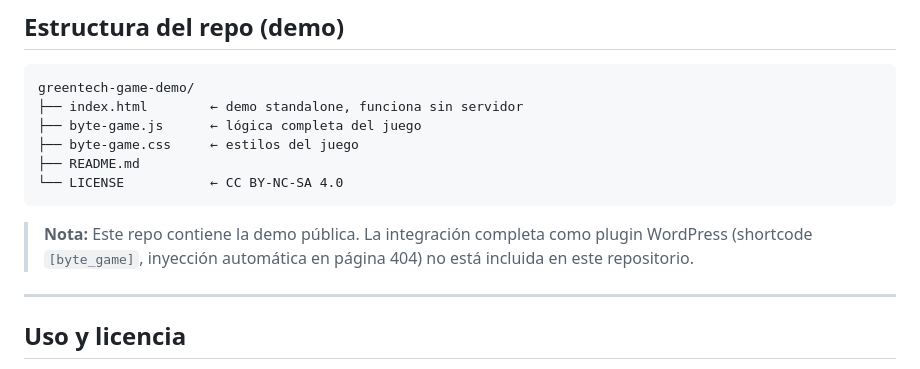
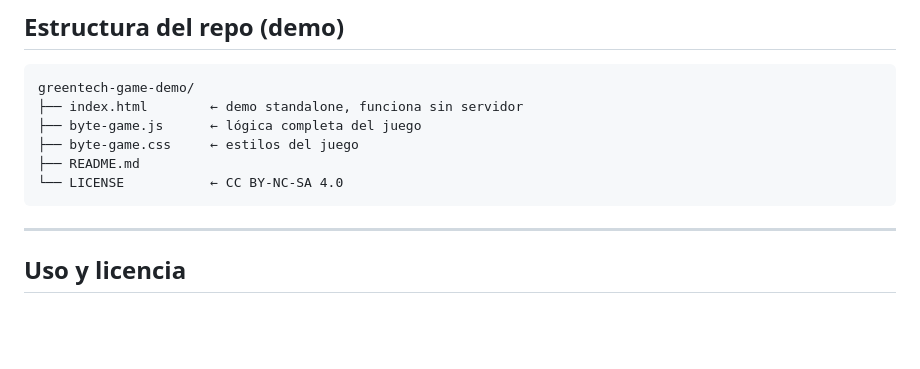
Before and after one commit to yelmartinezseo/greentech-game-demo, a Markdown page: README.md, the part around the change. Rendered like a GitHub page; blank space fills up the shorter version.

Commit message:
Quita la mencion al plugin WordPress: no existe ningun archivo de plugin en este repo
El README prometia una integracion completa como plugin (shortcode
[byte_game], inyeccion automatica en pagina 404) que nunca se publico
aqui ni en ningun otro repositorio -- la mencion quedaba huerfana.

Co-Authored-By: Claude Sonnet 5 <noreply@anthropic.com>

````diff
--- a/README.md
+++ b/README.md
@@ -52,8 +52,6 @@ greentech-game-demo/
 └── LICENSE           ← CC BY-NC-SA 4.0
 ```
 
-> **Nota:** Este repo contiene la demo pública. La integración completa como plugin WordPress (shortcode `[byte_game]`, inyección automática en página 404) no está incluida en este repositorio.
-
 ---
 
 ## Uso y licencia
````
